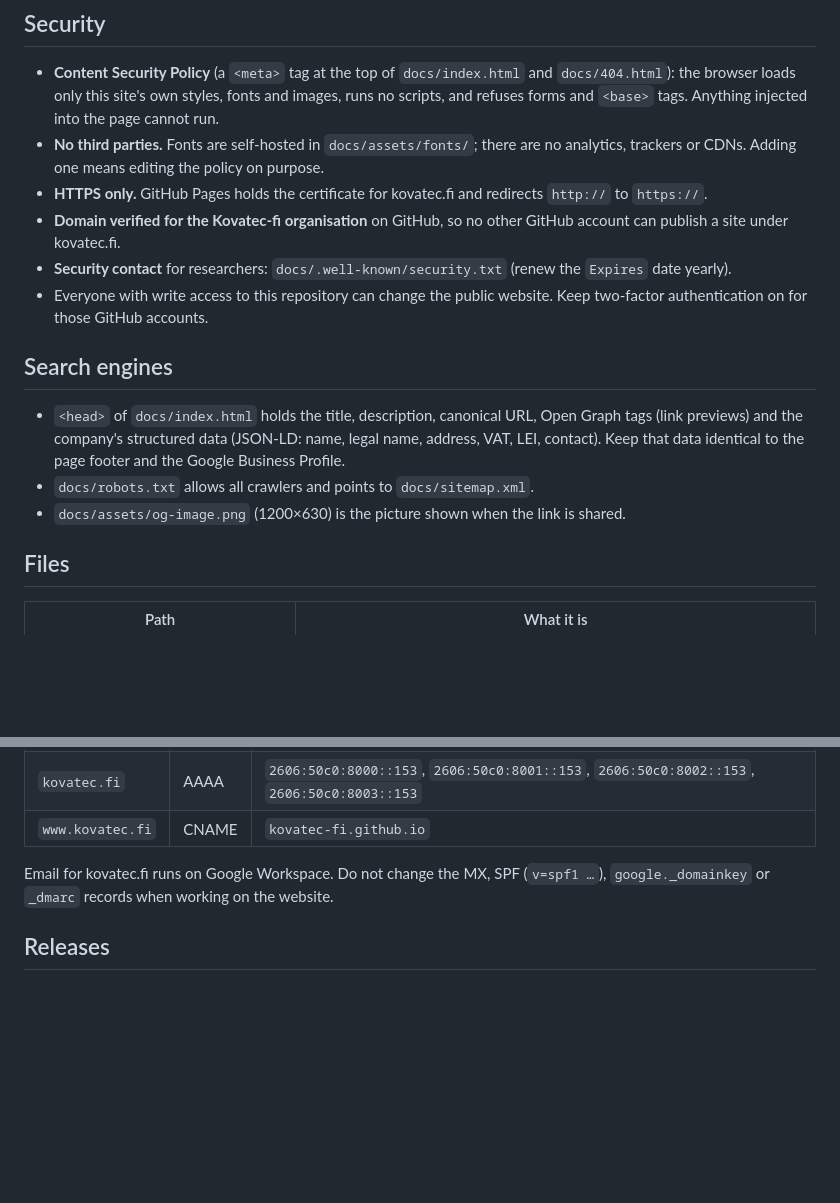
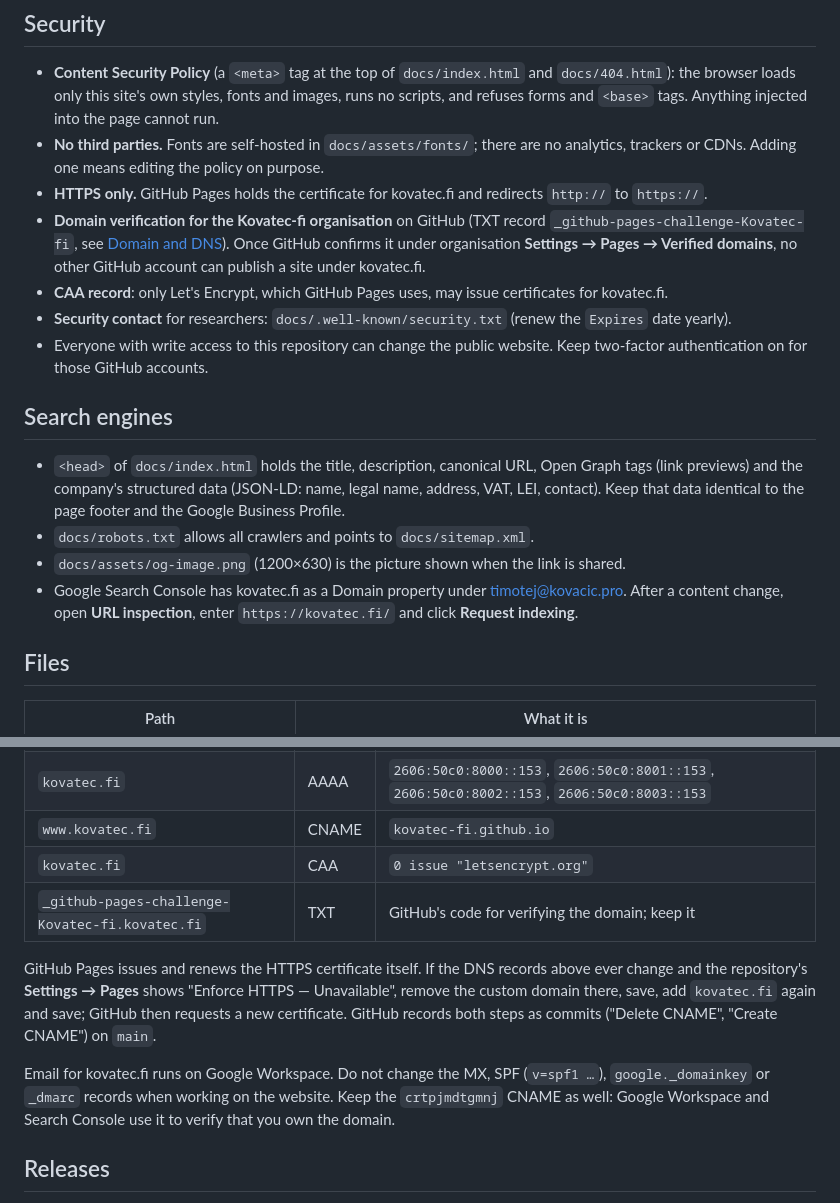
Before and after one commit to Kovatec-fi/kovatec.fi, a Markdown page: README.md, 2 parts joined by grey strips. Drawn GitHub-style; blank space fills up the shorter version.

Commit message:
docs(readme): DNS, certificate and Search Console notes
- Domain verification for the Kovatec-fi organisation is described as
  pending until GitHub confirms it, with where to check.
- DNS table adds the CAA record (Let's Encrypt only) and the GitHub
  challenge TXT; notes the crtpjmdtgmnj CNAME that Google Workspace and
  Search Console need.
- How to make GitHub request a new certificate if HTTPS becomes
  unavailable, and that it adds two CNAME commits when you do.
- How to ask Google to re-index the page after a change.

```diff
--- a/README.md
+++ b/README.md
@@ -42,7 +42,8 @@ You need `git` and Python 3. On macOS both come with the Xcode Command Line Tool
 - **Content Security Policy** (a `<meta>` tag at the top of `docs/index.html` and `docs/404.html`): the browser loads only this site's own styles, fonts and images, runs no scripts, and refuses forms and `<base>` tags. Anything injected into the page cannot run.
 - **No third parties.** Fonts are self-hosted in `docs/assets/fonts/`; there are no analytics, trackers or CDNs. Adding one means editing the policy on purpose.
 - **HTTPS only.** GitHub Pages holds the certificate for kovatec.fi and redirects `http://` to `https://`.
-- **Domain verified for the Kovatec-fi organisation** on GitHub, so no other GitHub account can publish a site under kovatec.fi.
+- **Domain verification for the Kovatec-fi organisation** on GitHub (TXT record `_github-pages-challenge-Kovatec-fi`, see [Domain and DNS](#domain-and-dns)). Once GitHub confirms it under organisation **Settings → Pages → Verified domains**, no other GitHub account can publish a site under kovatec.fi.
+- **CAA record**: only Let's Encrypt, which GitHub Pages uses, may issue certificates for kovatec.fi.
 - **Security contact** for researchers: `docs/.well-known/security.txt` (renew the `Expires` date yearly).
 - Everyone with write access to this repository can change the public website. Keep two-factor authentication on for those GitHub accounts.
 
@@ -51,6 +52,7 @@ You need `git` and Python 3. On macOS both come with the Xcode Command Line Tool
 - `<head>` of `docs/index.html` holds the title, description, canonical URL, Open Graph tags (link previews) and the company's structured data (JSON-LD: name, legal name, address, VAT, LEI, contact). Keep that data identical to the page footer and the Google Business Profile.
 - `docs/robots.txt` allows all crawlers and points to `docs/sitemap.xml`.
 - `docs/assets/og-image.png` (1200×630) is the picture shown when the link is shared.
+- Google Search Console has kovatec.fi as a Domain property under timotej@kovacic.pro. After a content change, open **URL inspection**, enter `https://kovatec.fi/` and click **Request indexing**.
 
 ## Files
 
@@ -75,8 +77,12 @@ kovatec.fi is registered at Domainhotelli; its DNS is edited in Domainhotelli's
 | `kovatec.fi` | A | `185.199.108.153`, `185.199.109.153`, `185.199.110.153`, `185.199.111.153` |
 | `kovatec.fi` | AAAA | `2606:50c0:8000::153`, `2606:50c0:8001::153`, `2606:50c0:8002::153`, `2606:50c0:8003::153` |
 | `www.kovatec.fi` | CNAME | `kovatec-fi.github.io` |
+| `kovatec.fi` | CAA | `0 issue "letsencrypt.org"` |
+| `_github-pages-challenge-Kovatec-fi.kovatec.fi` | TXT | GitHub's code for verifying the domain; keep it |
 
-Email for kovatec.fi runs on Google Workspace. Do not change the MX, SPF (`v=spf1 …`), `google._domainkey` or `_dmarc` records when working on the website.
+GitHub Pages issues and renews the HTTPS certificate itself. If the DNS records above ever change and the repository's **Settings → Pages** shows "Enforce HTTPS — Unavailable", remove the custom domain there, save, add `kovatec.fi` again and save; GitHub then requests a new certificate. GitHub records both steps as commits ("Delete CNAME", "Create CNAME") on `main`.
+
+Email for kovatec.fi runs on Google Workspace. Do not change the MX, SPF (`v=spf1 …`), `google._domainkey` or `_dmarc` records when working on the website. Keep the `crtpjmdtgmnj` CNAME as well: Google Workspace and Search Console use it to verify that you own the domain.
 
 ## Releases
 
```
